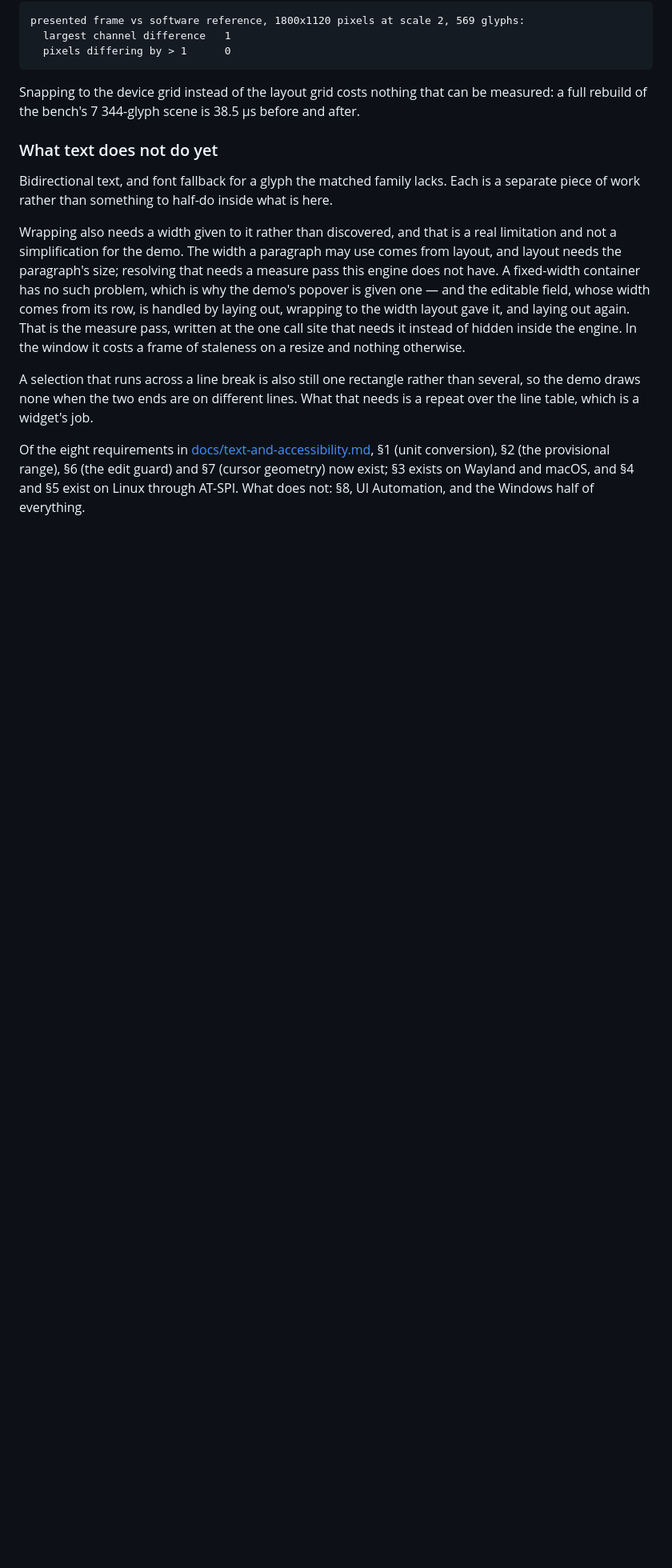
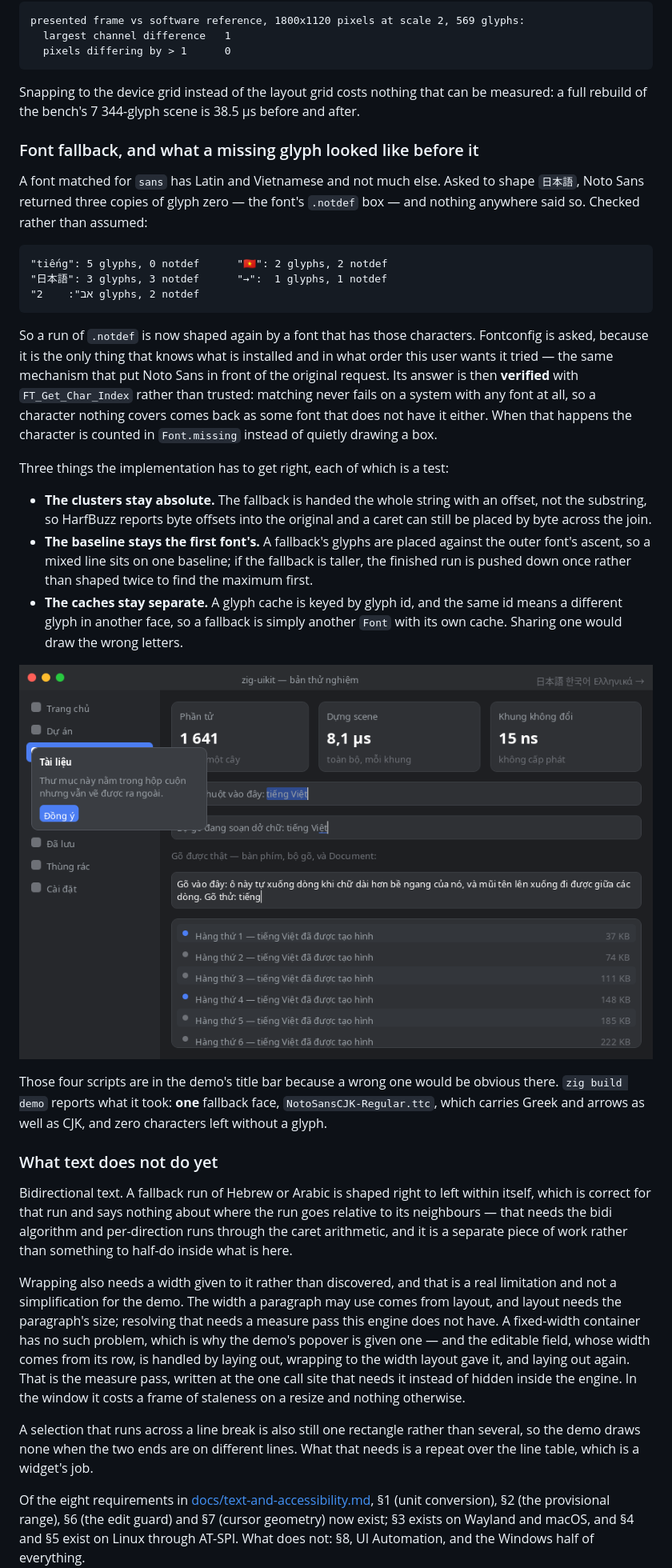
Before and after one commit to hivepaas/zig-uikit, a Markdown page: README.md, the part around one of its changes. Shown at 80% size. Drawn GitHub-style; pictures changed too: docs/demo.png; blank space fills up the shorter version.

Commit message:
Font fallback: a character the family lacks is shaped by one that has it
A font matched for `sans` has Latin and Vietnamese and not much else.
Asked to shape `日本語`, Noto Sans returned three copies of glyph zero --
its `.notdef` box -- and nothing anywhere said so. Measured before
writing anything:

    "tiếng": 5 glyphs, 0 notdef      "🇻🇳": 2 glyphs, 2 notdef
    "日本語": 3 glyphs, 3 notdef      "→":  1 glyphs, 1 notdef
    "אב":    2 glyphs, 2 notdef

So a run of `.notdef` is shaped again by a font that has those
characters. Fontconfig is asked, because it is the only thing that knows
what is installed and in what order this user wants it tried -- the same
mechanism that put Noto Sans in front of the original request. Its
answer is verified with `FT_Get_Char_Index` rather than trusted:
matching never fails on a system with any font at all, so a character
nothing covers comes back as some font that does not have it either.
Then it is counted in `Font.missing` instead of quietly drawing a box.

Three things it has to get right, each a test:

  - The clusters stay absolute. The fallback is handed the whole string
    with an offset, not the substring, so HarfBuzz reports byte offsets
    into the original and a caret can still be placed by byte across the
    join.
  - The baseline stays the first font's. A fallback's glyphs are placed
    against the outer font's ascent, and if the fallback is taller the
    finished run is pushed down once rather than shaped twice to find
    the maximum first.
  - The caches stay separate. A glyph cache is keyed by glyph id and the
    same id means a different glyph in another face, so a fallback is
    another `Font` with its own cache. Sharing one draws the wrong
    letters.

A `Font` carries FreeType's handle rather than a pointer to the
`Library`, because a `Library` is returned by value and therefore moves;
the handle does not. That also keeps `shape`'s signature, so nothing
else changed.

The demo's title bar reads `日本語 한국어 Ελληνικά →`, where a wrong glyph
would be obvious, and `zig build demo` reports what it took: one
fallback face, NotoSansCJK-Regular.ttc, which carries Greek and arrows
as well as CJK, and zero characters left without a glyph.

Co-Authored-By: Claude Opus 5 <noreply@anthropic.com>

````diff
--- a/README.md
+++ b/README.md
@@ -576,11 +576,54 @@ Snapping to the device grid instead of the layout grid costs nothing that can
 be measured: a full rebuild of the bench's 7 344-glyph scene is 38.5 µs before
 and after.
 
+### Font fallback, and what a missing glyph looked like before it
+
+A font matched for `sans` has Latin and Vietnamese and not much else. Asked to
+shape `日本語`, Noto Sans returned three copies of glyph zero — the font's
+`.notdef` box — and nothing anywhere said so. Checked rather than assumed:
+
+```
+"tiếng": 5 glyphs, 0 notdef      "🇻🇳": 2 glyphs, 2 notdef
+"日本語": 3 glyphs, 3 notdef      "→":  1 glyphs, 1 notdef
+"אב":    2 glyphs, 2 notdef
+```
+
+So a run of `.notdef` is now shaped again by a font that has those characters.
+Fontconfig is asked, because it is the only thing that knows what is installed
+and in what order this user wants it tried — the same mechanism that put Noto
+Sans in front of the original request. Its answer is then **verified** with
+`FT_Get_Char_Index` rather than trusted: matching never fails on a system with
+any font at all, so a character nothing covers comes back as some font that
+does not have it either. When that happens the character is counted in
+`Font.missing` instead of quietly drawing a box.
+
+Three things the implementation has to get right, each of which is a test:
+
+- **The clusters stay absolute.** The fallback is handed the whole string with
+  an offset, not the substring, so HarfBuzz reports byte offsets into the
+  original and a caret can still be placed by byte across the join.
+- **The baseline stays the first font's.** A fallback's glyphs are placed
+  against the outer font's ascent, so a mixed line sits on one baseline; if
+  the fallback is taller, the finished run is pushed down once rather than
+  shaped twice to find the maximum first.
+- **The caches stay separate.** A glyph cache is keyed by glyph id, and the
+  same id means a different glyph in another face, so a fallback is simply
+  another `Font` with its own cache. Sharing one would draw the wrong letters.
+
+![a title bar reading 日本語 한국어 Ελληνικά and an arrow](docs/demo.png)
+
+Those four scripts are in the demo's title bar because a wrong one would be
+obvious there. `zig build demo` reports what it took: **one** fallback face,
+`NotoSansCJK-Regular.ttc`, which carries Greek and arrows as well as CJK, and
+zero characters left without a glyph.
+
 ### What text does not do yet
 
-Bidirectional text, and font fallback for a glyph the matched family lacks.
-Each is a separate piece of work rather than something to half-do inside what
-is here.
+Bidirectional text. A fallback run of Hebrew or Arabic is shaped right to left
+within itself, which is correct for that run and says nothing about where the
+run goes relative to its neighbours — that needs the bidi algorithm and
+per-direction runs through the caret arithmetic, and it is a separate piece of
+work rather than something to half-do inside what is here.
 
 Wrapping also needs a width given to it rather than discovered, and that is a
 real limitation and not a simplification for the demo. The width a paragraph
````
Also changed, not shown: other parts of README.md (+1 -1 lines), docs/demo-diff.png, docs/demo-gpu.png, docs/demo-window.png, 2 other files.
